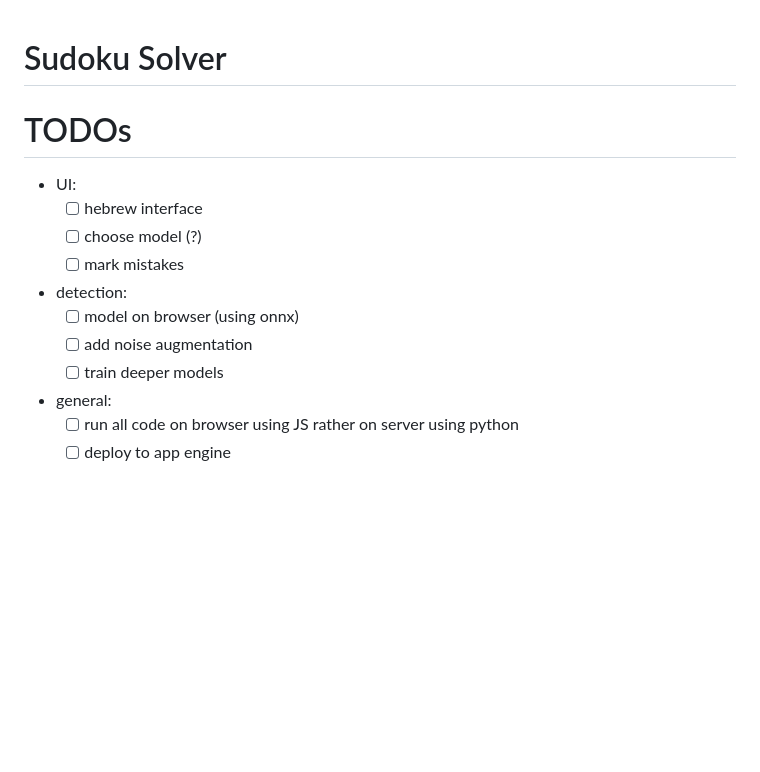
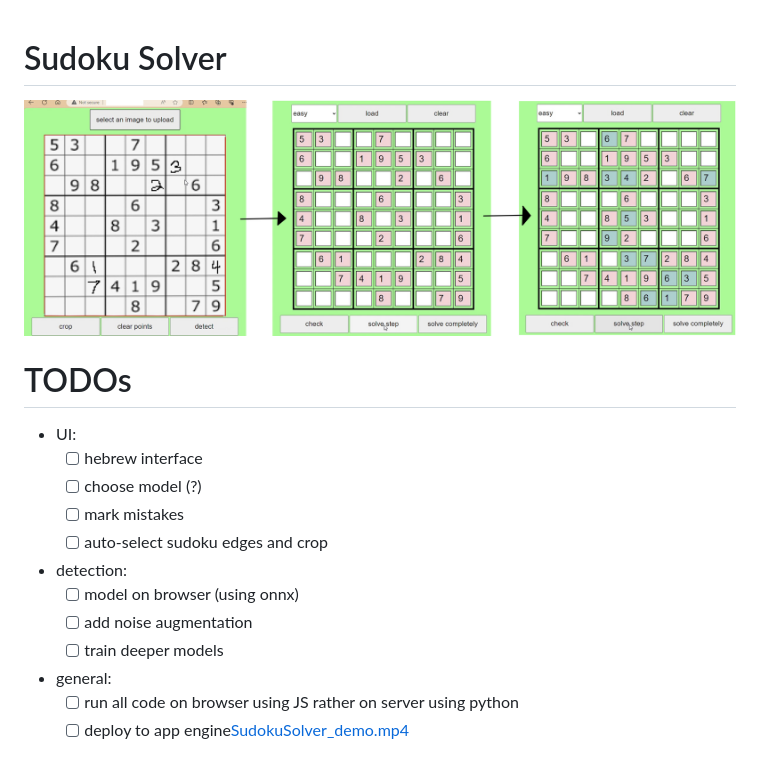
Before and after one commit to yuvalgrossman/SudokuSolver, a Markdown page: README.md, the part around the change. Drawn GitHub-style; pictures changed too: static/sod_det.png (added); blank space fills up the shorter version.

Commit message:
add readme figure

```diff
--- a/README.md
+++ b/README.md
@@ -1,14 +1,16 @@
 # Sudoku Solver
+<img src="static/sod_det.png" height="300">
 
 # TODOs
 - UI:
   - [ ] hebrew interface
   - [ ] choose model (?)
   - [ ] mark mistakes
+  - [ ] auto-select sudoku edges and crop
 - detection:
   - [ ] model on browser (using onnx)
   - [ ] add noise augmentation
   - [ ] train deeper models
 - general:
   - [ ] run all code on browser using JS rather on server using python
-  - [ ] deploy to app engine
+  - [ ] deploy to app engine[SudokuSolver_demo.mp4](..%2F..%2FVideos%2FSudokuSolver_demo.mp4)
```
Also changed, not shown: 1 other file.
